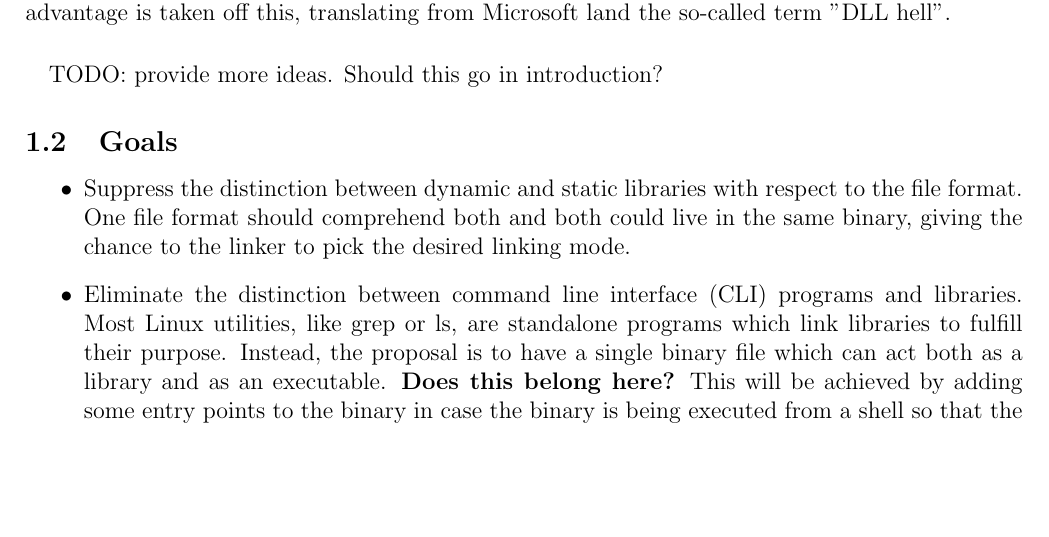
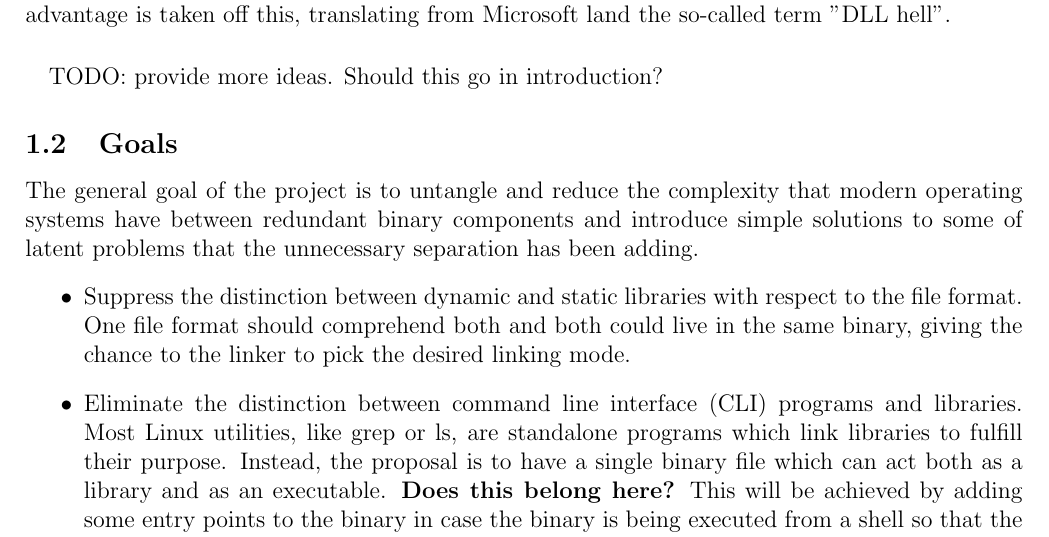
Before and after one commit to davidgm94/modern-machine-code-format, a LaTeX document (memory/memory.tex): part of page 3 of 5, cut so that both start at the same text, the shorter picture padded with empty space. Compiled offline with pdfLaTeX.

Commit message:
Introduce general goal

```diff
--- a/memory/memory.tex
+++ b/memory/memory.tex
@@ -23,6 +23,7 @@
 	\paragraph{}But this is not only about web and business software development. Systems programming is infected with this virus as well. The enormous complexity inherited from the times when UNIX was born has generated an overwhelming environment for both users and developers. Code is duplicated or triplicated, leaving the developer with the obligation to deal with more software than necessary and users see how binary files tend to multiply in their disk with no direct corelation with any new feature or improvement whatsoever. Modern compilers and operating systems and complex system software in general are about millions of lines of code, when Linux started out very simple, with just about 20 thousand lines of code. If you try to ship a videogame in Linux, it is a nightmare due to GNU libc versioning and proprietary drivers adhering to a version which may or may not match your system's version. Linux provides a stable syscall interface but no advantage is taken off this, translating from Microsoft land the so-called term "DLL hell".
 	\paragraph{}TODO: provide more ideas. Should this go in introduction?
 	\subsection{Goals}
+	The general goal of the project is to untangle and reduce the complexity that modern operating systems have between redundant binary components and introduce simple solutions to some of latent problems that the unnecessary separation has been adding.
 	\begin{itemize}
 		\item Suppress the distinction between dynamic and static libraries with respect to the file format. One file format should comprehend both and both could live in the same binary, giving the chance to the linker to pick the desired linking mode.
 		\item Eliminate the distinction between command line interface (CLI) programs and libraries. Most Linux utilities, like grep or ls, are standalone programs which link libraries to fulfill their purpose. Instead, the proposal is to have a single binary file which can act both as a library and as an executable. \textbf{Does this belong here?} This will be achieved by adding some entry points to the binary in case the binary is being executed from a shell so that the user is able to interact properly with the functionality of the code hosted by the binary.
```
